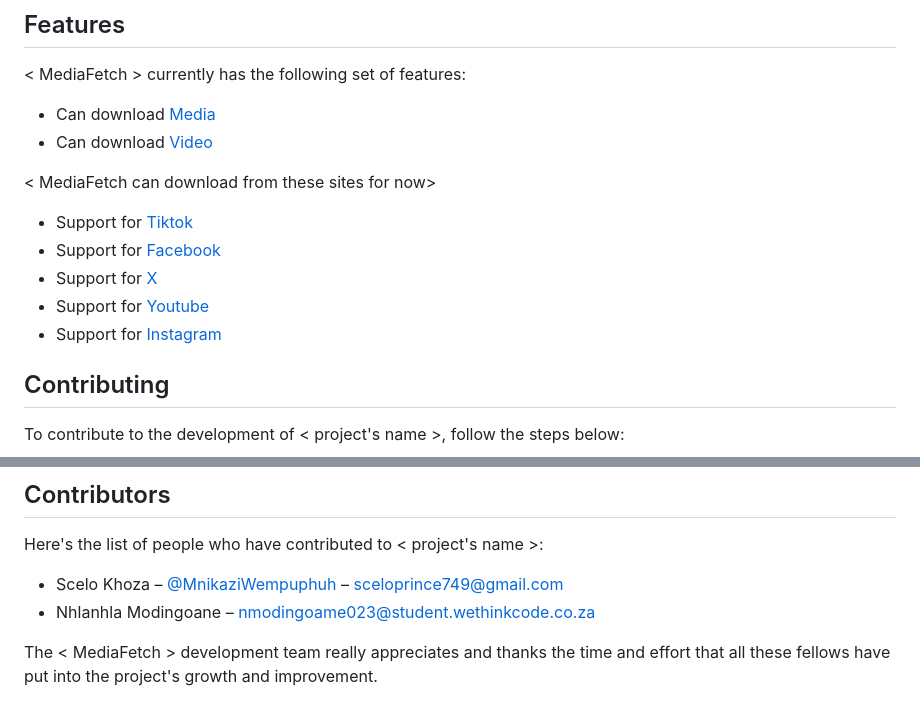
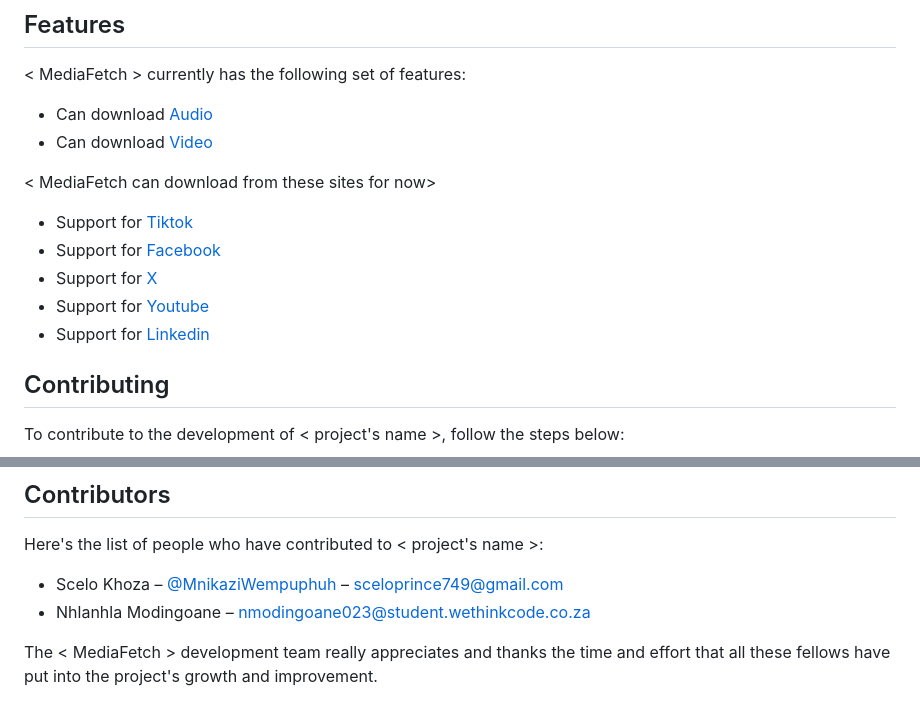
Before and after one commit to scelokhoza/MediaFetch, a Markdown page: README.md, 2 parts joined by grey strips. GitHub-like rendering.

```diff
--- a/README.md
+++ b/README.md
@@ -70,7 +70,7 @@ For more examples, please refer to the project's [Wiki](wiki) or [documentation
 
 < MediaFetch > currently has the following set of features:
 
-- Can download [Media]()
+- Can download [Audio]()
 - Can download [Video]()
 
 < MediaFetch can download from these sites for now>
@@ -79,7 +79,7 @@ For more examples, please refer to the project's [Wiki](wiki) or [documentation
 - Support for [Facebook]()
 - Support for [X]()
 - Support for [Youtube]()
-- Support for [Instagram]()
+- Support for [Linkedin]()
 
 ## Contributing
 
@@ -97,7 +97,7 @@ To contribute to the development of < project's name >, follow the steps below:
 Here's the list of people who have contributed to < project's name >:
 
 - Scelo Khoza – [@MnikaziWempuphuh](https://x.com/mnikaziwempuphuh) – sceloprince749@gmail.com
-- Nhlanhla Modingoane – nmodingoame023@student.wethinkcode.co.za
+- Nhlanhla Modingoane – nmodingoane023@student.wethinkcode.co.za
 
 The < MediaFetch > development team really appreciates and thanks the time and effort that all these fellows have put into the project's growth and improvement.
 
```
